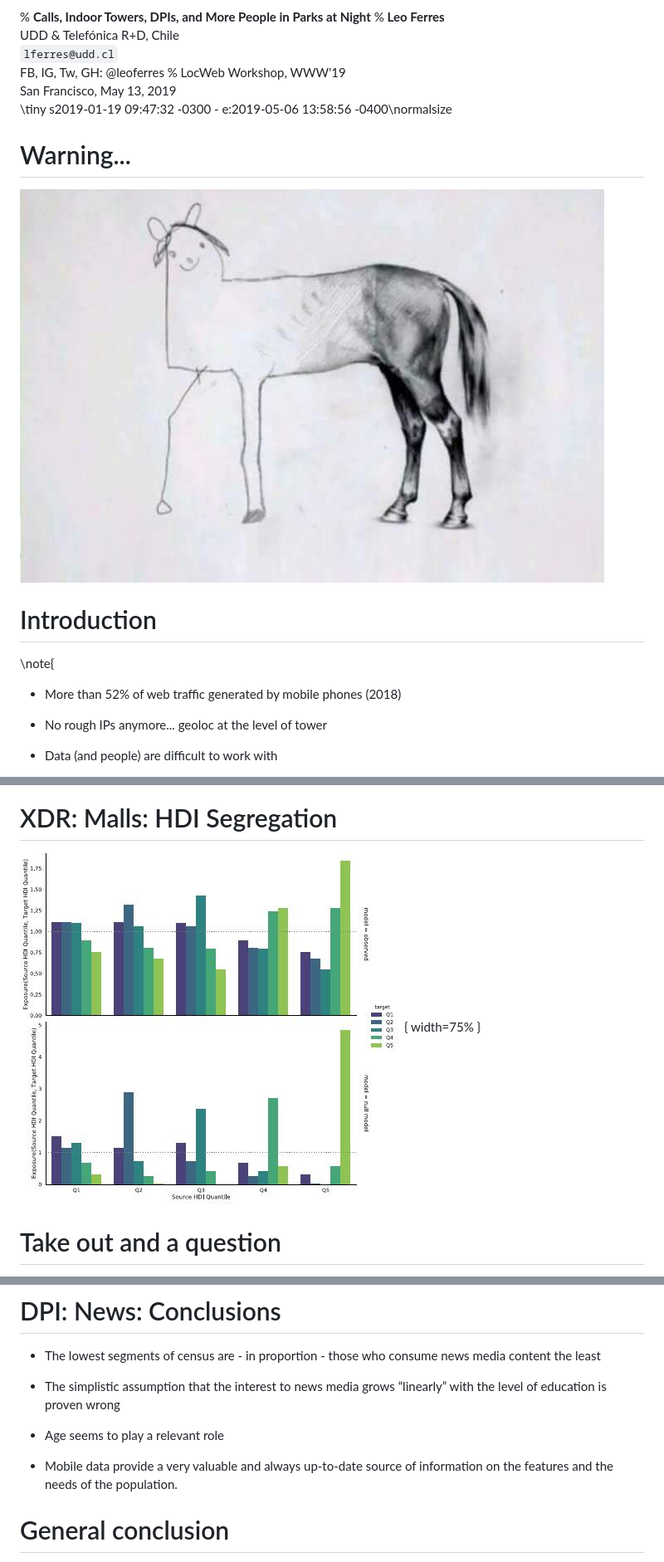
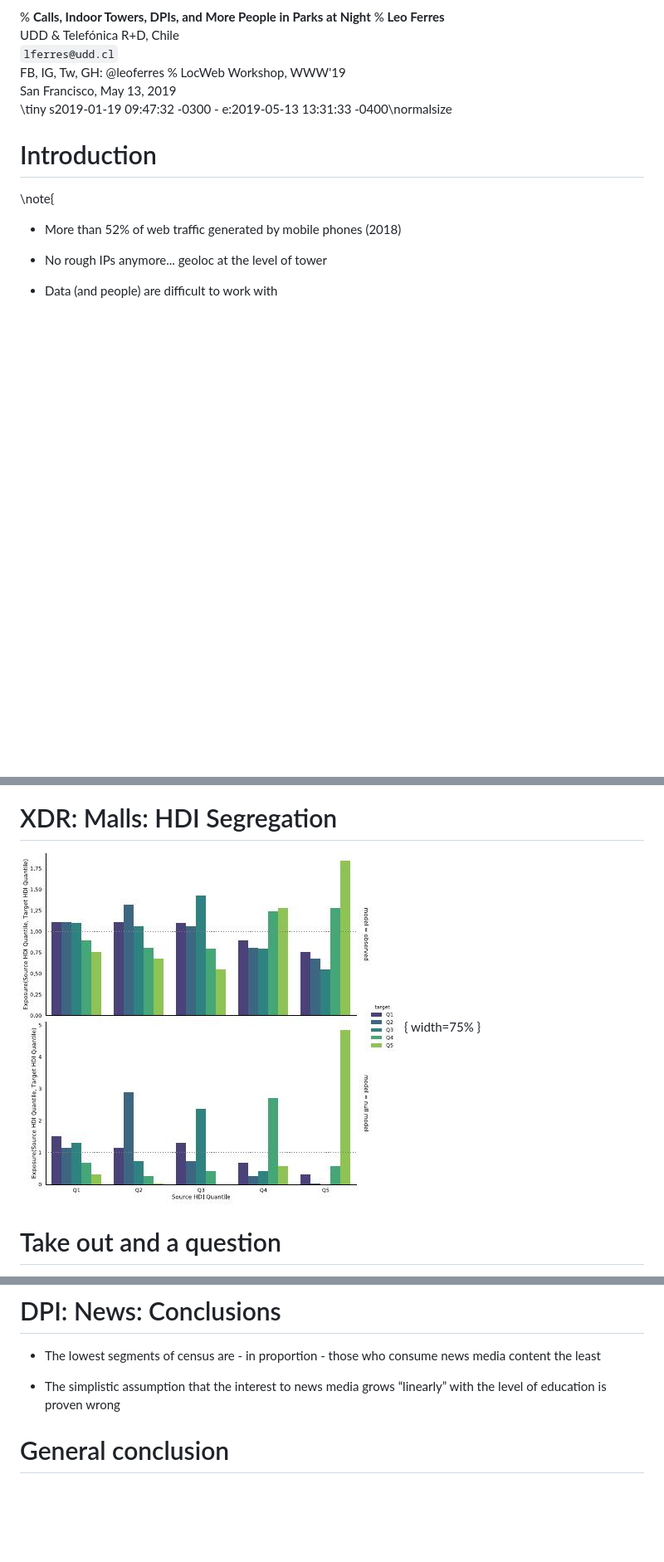
Before and after one commit to leoferres/locweb19, a Markdown page: locweb2019talk.md, 3 parts joined by grey strips. Shown: that part at 83% size. Rendered like a GitHub page; pictures changed too: hdigravity.jpeg (deleted), hdigravity.jpg; blank space fills up the shorter version.

```diff
--- a/locweb2019talk.md
+++ b/locweb2019talk.md
@@ -5,11 +5,7 @@
   FB, IG, Tw, GH: @leoferres
 % LocWeb Workshop, WWW'19\
 	San Francisco, May 13, 2019\
-	\tiny s2019-01-19 09:47:32 -0300 - e:2019-05-06 13:58:56 -0400\normalsize
-
-# Warning...
-
-![](horse.jpg)
+	\tiny s2019-01-19 09:47:32 -0300 - e:2019-05-13 13:31:33 -0400\normalsize
 
 # Introduction
 
@@ -297,7 +293,7 @@ segregation.
 
 # XDR: Malls: HDI Segregation
 
-![Results of the social mixing index, using the segregation model for observed and null models (visiting only nearby malls)](hdigravity.jpeg){
+![Results of the social mixing index, using the segregation model for observed and null models (visiting only nearby malls)](hdigravity.jpg){
 width=75% }
 
 # Take out and a question
@@ -431,12 +479,6 @@ Secondary:
 - The simplistic assumption that the interest to news media grows
   “linearly” with the level of education is proven wrong
 
-- Age seems to play a relevant role
-
-- Mobile data provide a very valuable and always up-to-date source of
-  information on the features and the needs of the population.
-
-
 # General conclusion
 
 - Unprecedented possibility to do real-time, large-scale and spatially
```
Also changed, not shown: other parts of locweb2019talk.md (+59 -8 lines), appspois.jpg (added), appsroutine.jpg (added), 1 other file.
